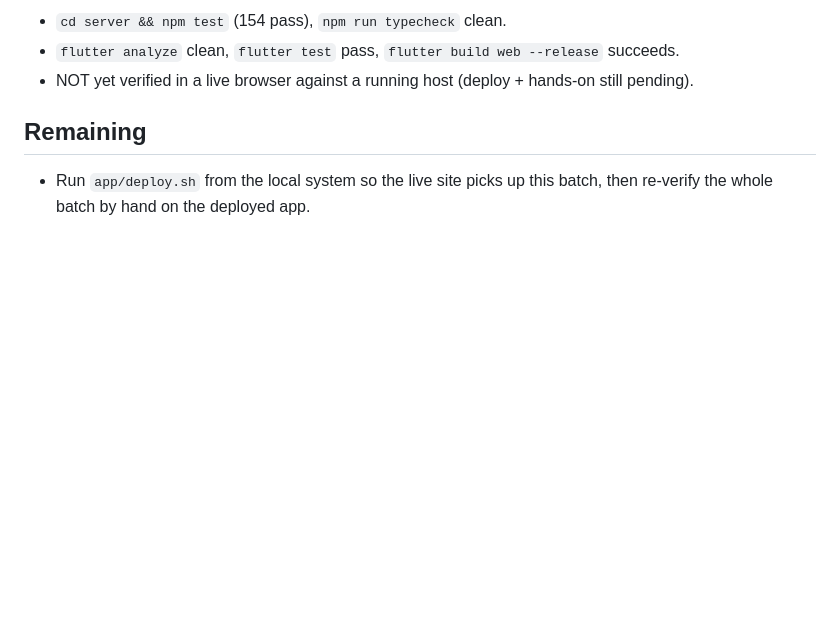
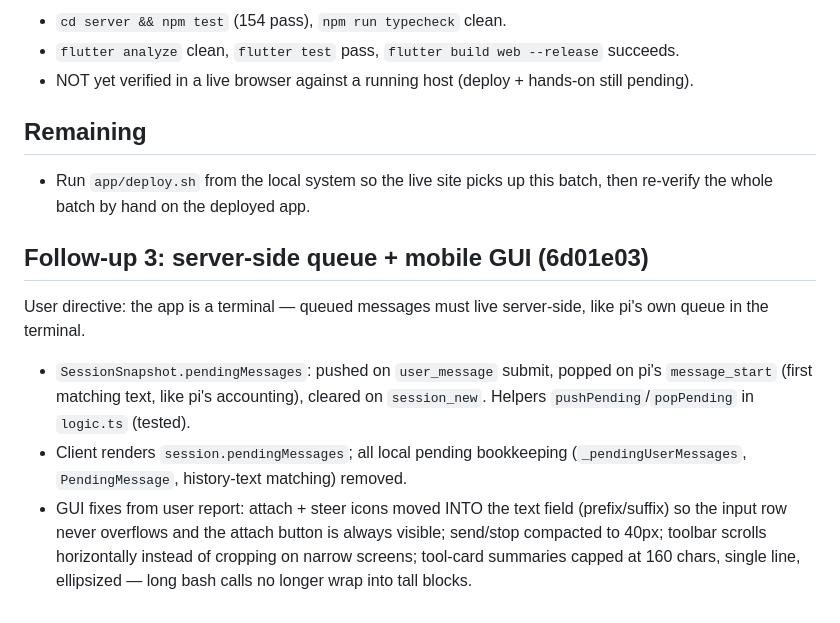
Before and after one commit to SomeoneIsWorking/pinest, a Markdown page: docs/issues/015-autodeploy-steer-paste-bash.md, the part around the change. GitHub-like rendering; blank space fills up the shorter version.

Commit message:
Record I-015 follow-up 3

```diff
--- a/docs/issues/015-autodeploy-steer-paste-bash.md
+++ b/docs/issues/015-autodeploy-steer-paste-bash.md
@@ -72,3 +72,20 @@ file — no silent drops.
 
 - Run `app/deploy.sh` from the local system so the live site picks up this
   batch, then re-verify the whole batch by hand on the deployed app.
+
+## Follow-up 3: server-side queue + mobile GUI (6d01e03)
+
+User directive: the app is a terminal — queued messages must live server-side,
+like pi's own queue in the terminal.
+
+- `SessionSnapshot.pendingMessages`: pushed on `user_message` submit, popped
+  on pi's `message_start` (first matching text, like pi's accounting), cleared
+  on `session_new`. Helpers `pushPending`/`popPending` in `logic.ts` (tested).
+- Client renders `session.pendingMessages`; all local pending bookkeeping
+  (`_pendingUserMessages`, `PendingMessage`, history-text matching) removed.
+- GUI fixes from user report: attach + steer icons moved INTO the text field
+  (prefix/suffix) so the input row never overflows and the attach button is
+  always visible; send/stop compacted to 40px; toolbar scrolls horizontally
+  instead of cropping on narrow screens; tool-card summaries capped at 160
+  chars, single line, ellipsized — long bash calls no longer wrap into tall
+  blocks.
```
